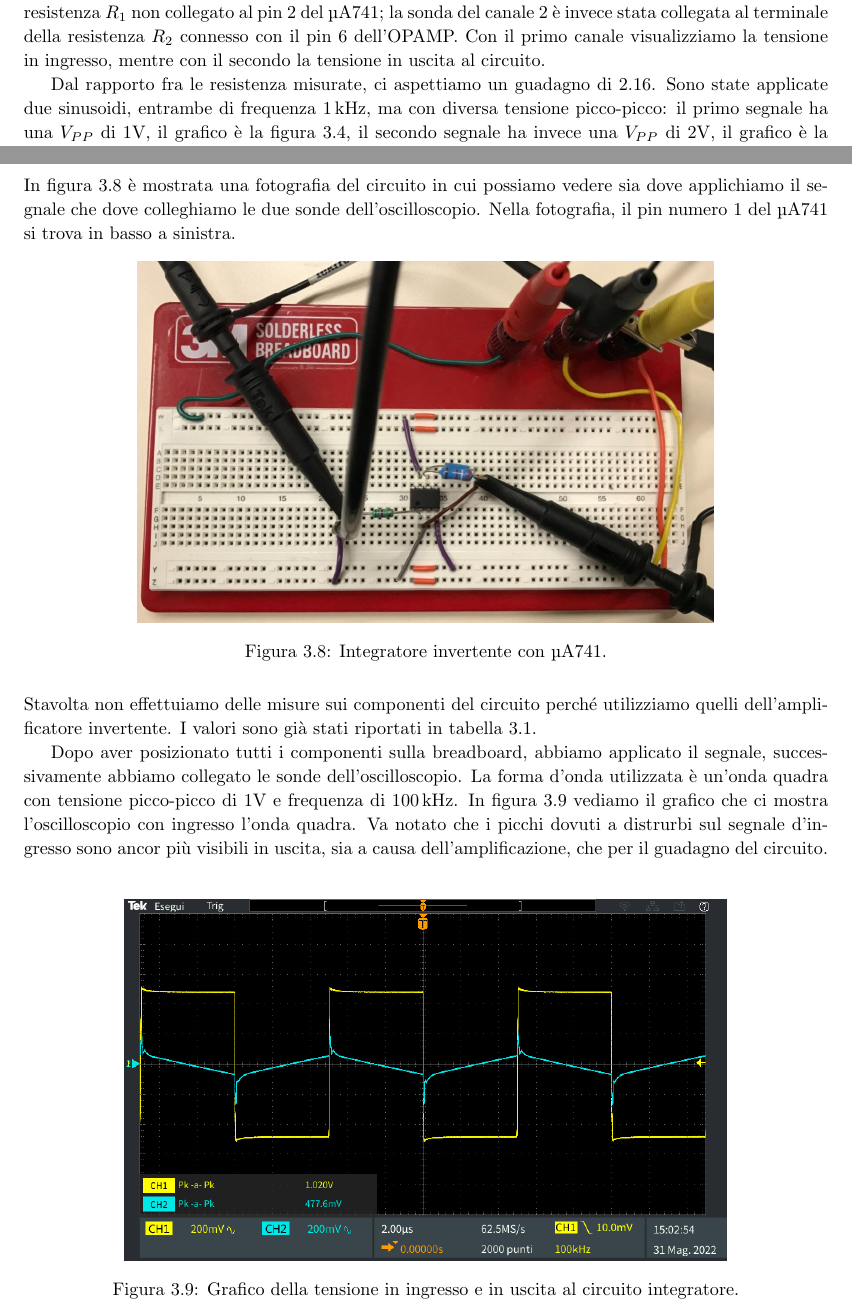
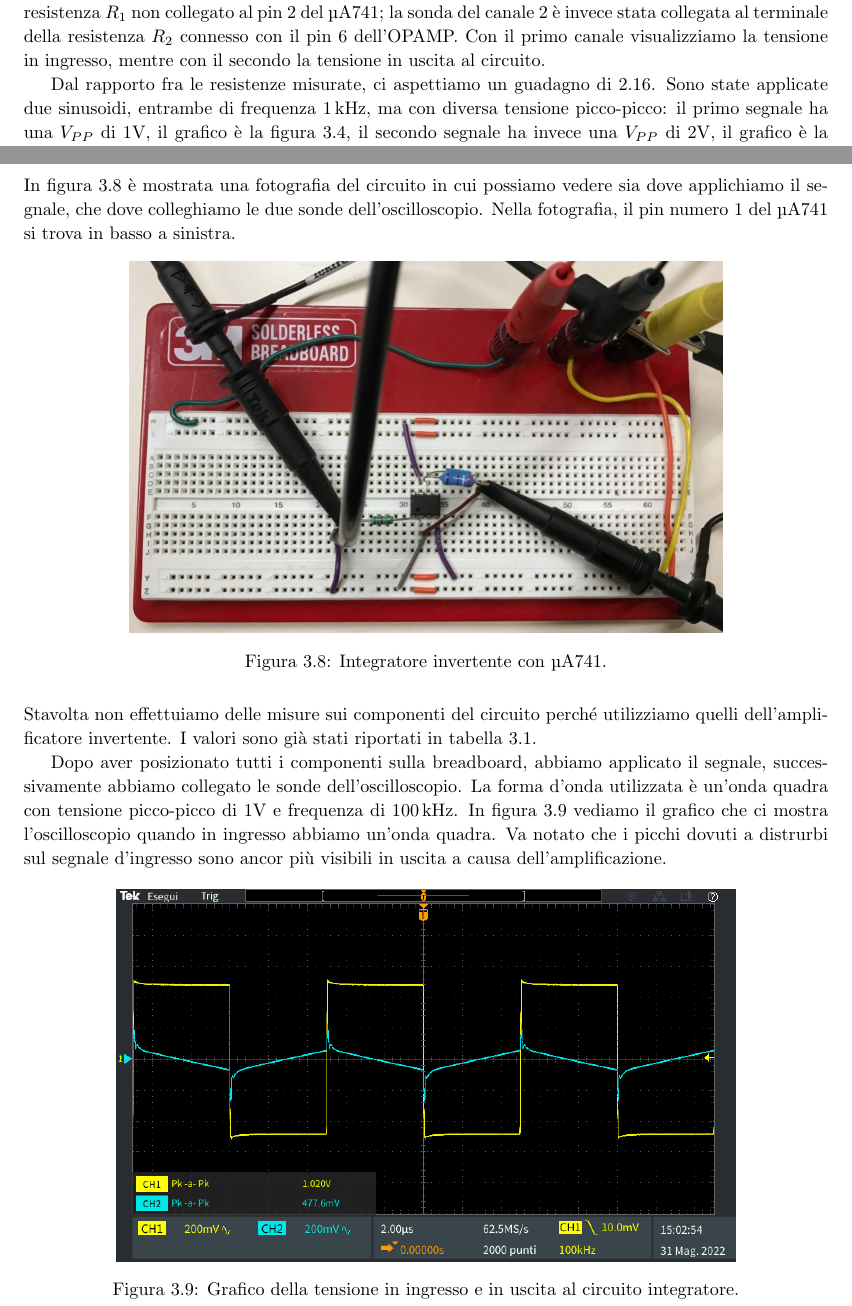
Before and after one commit to Giulia-22/Relazioni-EMI, a LaTeX document (file relazione/relazione.tex): two parts of pages 41 and 45 of 46, joined at a grey line, cut so that both start at the same text. Compiled offline with pdfLaTeX.

Commit message:
Revisione 0

```diff
--- a/file relazione/relazione.tex
+++ b/file relazione/relazione.tex
@@ -888,7 +888,7 @@ In figura \ref{figura:foto_amplinv} è mostrata una fotografia del circuito in c
 \label{table:amplinv_comp}
 \end{table}
 \\Dopo aver posizionato tutti i componenti sulla breadboard, è stato applicato il segnale, successivamente abbiamo collegato le sonde dell'oscilloscopio. La sonda del canale 1 è stata collegata al terminale della resistenza $R_1$ non collegato al pin 2 del \textmu A741; la sonda del canale 2 è invece stata collegata al terminale della resistenza $R_2$ connesso con il pin 6 dell'OPAMP. Con il primo canale visualizziamo la tensione in ingresso, mentre con il secondo la tensione in uscita al circuito.
-\\\indent Dal rapporto fra le resistenza misurate, ci aspettiamo un guadagno di 2.16. Sono state applicate due sinusoidi, entrambe di frequenza \SI{1}{k\hertz}, ma con diversa tensione picco-picco: il primo segnale ha una $V_{PP}$ di 1V, il grafico è la figura \ref{figura:oscillo12}, il secondo segnale ha invece una $V_{PP}$ di 2V, il grafico è la figura \ref{figura:oscillo13}.
+\\\indent Dal rapporto fra le resistenze misurate, ci aspettiamo un guadagno di 2.16. Sono state applicate due sinusoidi, entrambe di frequenza \SI{1}{k\hertz}, ma con diversa tensione picco-picco: il primo segnale ha una $V_{PP}$ di 1V, il grafico è la figura \ref{figura:oscillo12}, il secondo segnale ha invece una $V_{PP}$ di 2V, il grafico è la figura \ref{figura:oscillo13}.
 \begin{figure}[h]
 \centering
 \includegraphics[height=9cm]{immagini/oscillo12}
@@ -957,18 +957,18 @@ Per le misure e le analisi, sono stati utilizzati i seguenti strumenti:
 \item multimetro da banco;
 \item oscilloscopio a due canali.
 \end{itemize}
-In figura \ref{figura:foto_int} è mostrata una fotografia del circuito in cui possiamo vedere sia dove applichiamo il segnale che dove colleghiamo le due sonde dell'oscilloscopio. Nella fotografia, il pin numero 1 del \textmu A741 si trova in basso a sinistra.
+In figura \ref{figura:foto_int} è mostrata una fotografia del circuito in cui possiamo vedere sia dove applichiamo il segnale, che dove colleghiamo le due sonde dell'oscilloscopio. Nella fotografia, il pin numero 1 del \textmu A741 si trova in basso a sinistra.
 \begin{figure}[h]
 \centering
-\includegraphics[height=7cm]{immagini/foto_int}
+\includegraphics[height=7.2cm]{immagini/foto_int}
 \caption{Integratore invertente con \textmu A741.}
 \label{figura:foto_int}
 \end{figure}
 \\Stavolta non effettuiamo delle misure sui componenti del circuito perché utilizziamo quelli dell'amplificatore invertente. I valori sono già stati riportati in tabella \ref{table:amplinv_comp}.
-\\\indent Dopo aver posizionato tutti i componenti sulla breadboard, abbiamo applicato il segnale, successivamente abbiamo collegato le sonde dell'oscilloscopio. La forma d'onda utilizzata è un'onda quadra con tensione picco-picco di 1V e frequenza di \SI{100}{k\hertz}. In figura \ref{figura:oscillo15} vediamo il grafico che ci mostra l'oscilloscopio con ingresso l'onda quadra. Va notato che i picchi dovuti a distrurbi sul segnale d'ingresso sono ancor più visibili in uscita, sia a causa dell'amplificazione, che per il guadagno del circuito.
+\\\indent Dopo aver posizionato tutti i componenti sulla breadboard, abbiamo applicato il segnale, successivamente abbiamo collegato le sonde dell'oscilloscopio. La forma d'onda utilizzata è un'onda quadra con tensione picco-picco di 1V e frequenza di \SI{100}{k\hertz}. In figura \ref{figura:oscillo15} vediamo il grafico che ci mostra l'oscilloscopio quando in ingresso abbiamo un'onda quadra. Va notato che i picchi dovuti a distrurbi sul segnale d'ingresso sono ancor più visibili in uscita a causa dell'amplificazione.
 \begin{figure}[h!]
 \centering
-\includegraphics[height=7cm]{immagini/oscillo15}
+\includegraphics[height=7.2cm]{immagini/oscillo15}
 \caption{Grafico della tensione in ingresso e in uscita al circuito integratore.}
 \label{figura:oscillo15}
 \end{figure}
```
Also changed, not shown: file relazione/immagini/foto_int.jpg, file relazione/relazione.tex (6 more changed lines), 4 other files.
